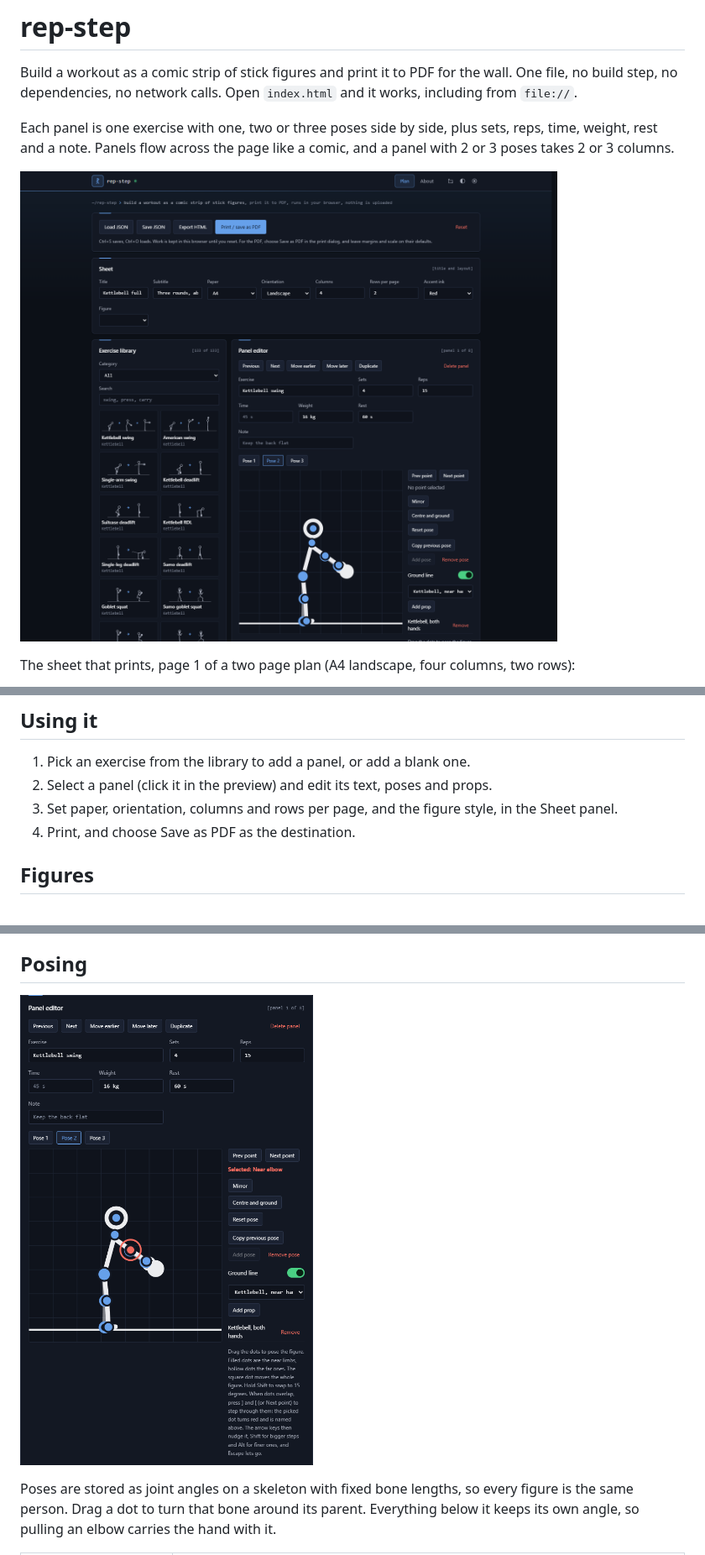
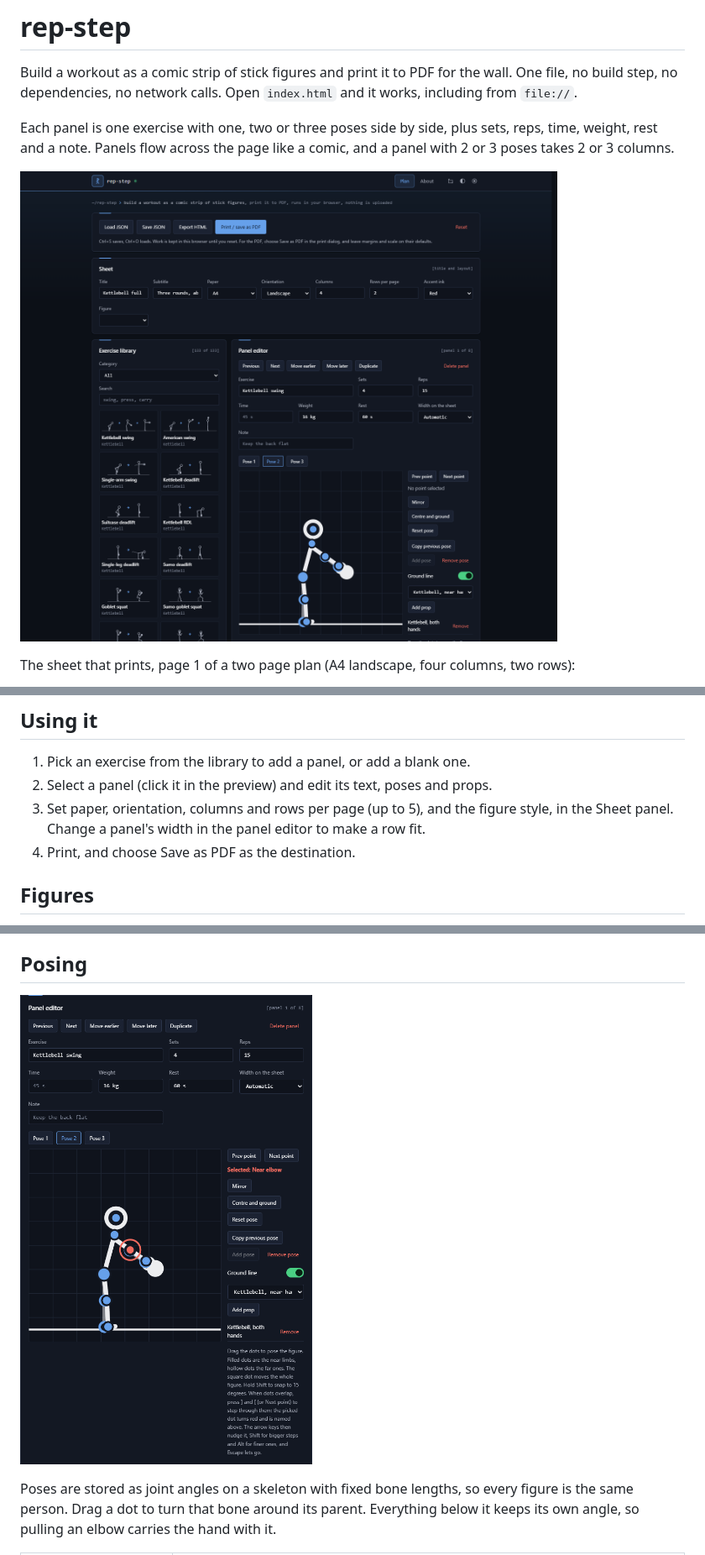
Before and after one commit to shanemc92/rep-step, a Markdown page: README.md, 3 parts joined by grey strips. Shown at 84% size. Rendered like a GitHub page; pictures changed too: docs/screenshot-plan.png, docs/screenshot-posing.png.

```diff
--- a/README.md
+++ b/README.md
@@ -14,7 +14,7 @@ The sheet that prints, page 1 of a two page plan (A4 landscape, four columns, tw
 
 1. Pick an exercise from the library to add a panel, or add a blank one.
 2. Select a panel (click it in the preview) and edit its text, poses and props.
-3. Set paper, orientation, columns and rows per page, and the figure style, in the Sheet panel.
+3. Set paper, orientation, columns and rows per page (up to 5), and the figure style, in the Sheet panel. Change a panel's width in the panel editor to make a row fit.
 4. Print, and choose Save as PDF as the destination.
 
 ## Figures
```
Also changed, not shown: other parts of README.md (+1 -1 lines), docs/screenshot-light.png, 1 other file.
